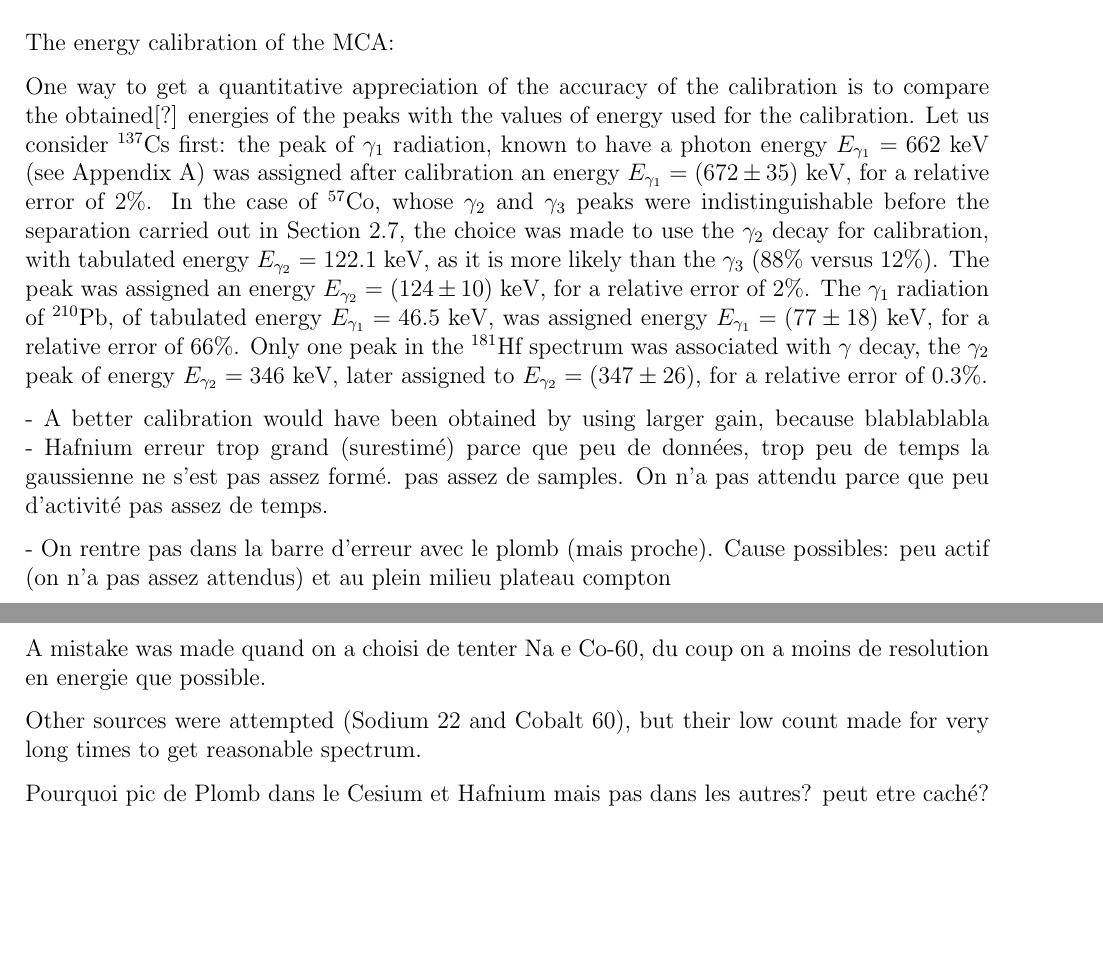
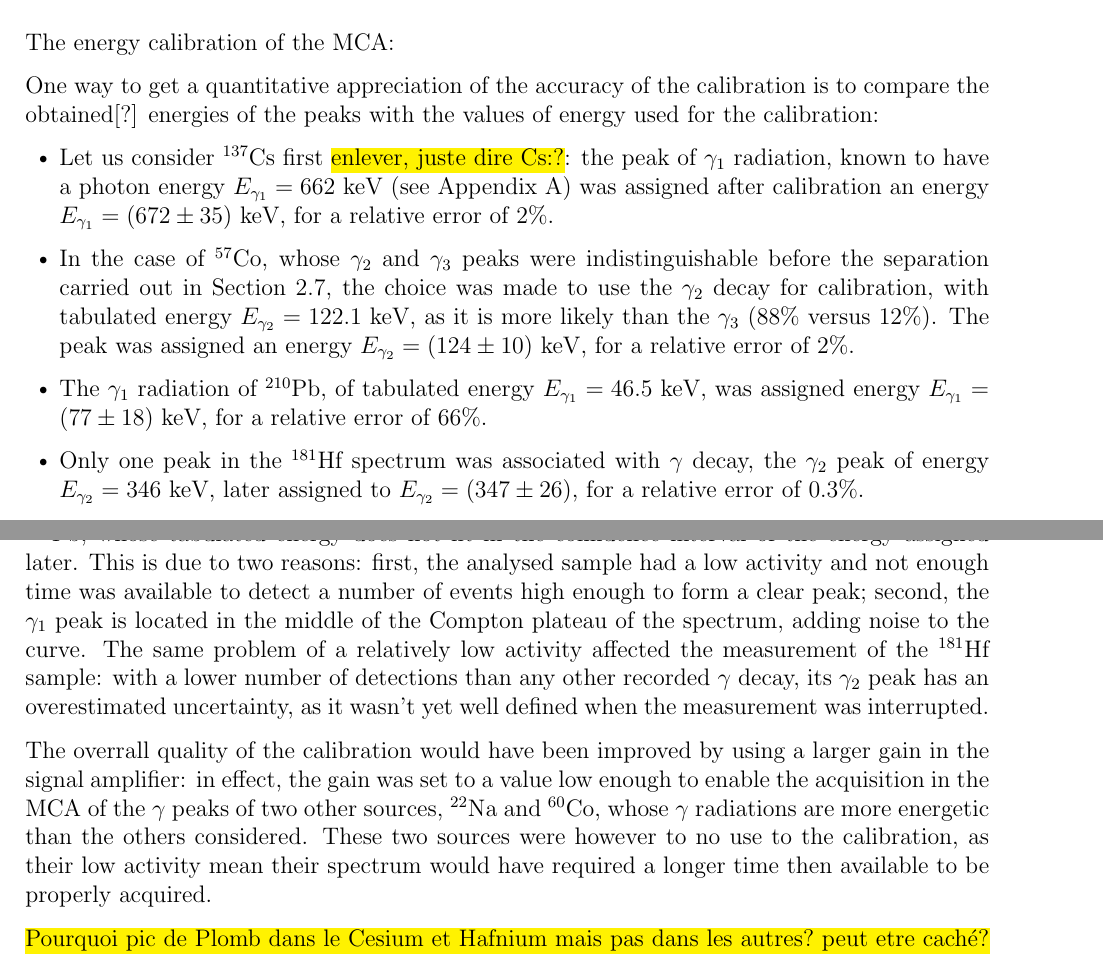
Before and after one commit to TomVdt/TPIII, a LaTeX document (01-physique-nucleaire-VI/rapport.tex, which reads 01-physique-nucleaire-VI/config/imports.tex, 01-physique-nucleaire-VI/sections/3-discussion.tex): two parts of pages 11 and 12 of 16, joined at a grey line, cut so that both start at the same text, the shorter picture padded with empty space. Compiled offline with pdfLaTeX.

Commit message:
Discussion spectre partie 2

```diff
--- a/01-physique-nucleaire-VI/config/imports.tex
+++ b/01-physique-nucleaire-VI/config/imports.tex
@@ -15,7 +15,7 @@
 % \usepackage[export]{adjustbox}
 
 \usepackage{parskip}  % No paragraph indents
-\usepackage{enumitem}
+\usepackage{enumitem} % Custom lists
 \usepackage{xspace}
 
 \usepackage{booktabs}  % Nice tables
--- a/01-physique-nucleaire-VI/sections/3-discussion.tex
+++ b/01-physique-nucleaire-VI/sections/3-discussion.tex
@@ -1,37 +1,31 @@
 \section{Discussion}
 The energy calibration of the MCA:
 
-One way to get a quantitative appreciation of the accuracy of the calibration is to compare the obtained[?] energies of the peaks with the values of energy used for the calibration.
-Let us consider \cesium first: the peak of $\gamma_1$ radiation, known to have a photon energy $E_{\gamma_1} = 662$ keV (see \autoref{sec:decay_schemes}) was assigned after calibration an energy $E_{\gamma_1} = (672 \pm 35)$ keV, for a relative error of 2\%.
-In the case of \cobalt, whose $\gamma_2$ and $\gamma_3$ peaks were indistinguishable before the separation carried out in \autoref{sec:separation},
-the choice was made to use the $\gamma_2$ decay for calibration, with tabulated energy $E_{\gamma_2} = 122.1$ keV, as it is more likely than the $\gamma_3$ (88\% versus 12\%).
-The peak was assigned an energy $E_{\gamma_2} = (124 \pm 10)$ keV, for a relative error of 2\%.
-The $\gamma_1$ radiation of \lead, of tabulated energy $E_{\gamma_1} = 46.5$ keV,
-was assigned energy $E_{\gamma_1} = (77 \pm 18)$ keV, for a relative error of 66\%.
-Only one peak in the \hafnium spectrum was associated with $\gamma$ decay, the $\gamma_2$ peak of energy $E_{\gamma_2} = 346$ keV, later assigned to $E_{\gamma_2} = (347 \pm 26)$, for a relative error of 0.3\%.
+One way to get a quantitative appreciation of the accuracy of the calibration is to compare the obtained[?] energies of the peaks with the values of energy used for the calibration:
+\begin{itemize}
+    \item Let us consider \cesium first \hl{enlever, juste dire Cs:?}: the peak of $\gamma_1$ radiation, known to have a photon energy $E_{\gamma_1} = 662$ keV (see \autoref{sec:decay_schemes}) was assigned after calibration an energy $E_{\gamma_1} = (672 \pm 35)$ keV, for a relative error of 2\%.
+    \item In the case of \cobalt, whose $\gamma_2$ and $\gamma_3$ peaks were indistinguishable before the separation carried out in \autoref{sec:separation},
+    the choice was made to use the $\gamma_2$ decay for calibration, with tabulated energy $E_{\gamma_2} = 122.1$ keV, as it is more likely than the $\gamma_3$ (88\% versus 12\%).
+    The peak was assigned an energy $E_{\gamma_2} = (124 \pm 10)$ keV, for a relative error of 2\%.
+    \item The $\gamma_1$ radiation of \lead, of tabulated energy $E_{\gamma_1} = 46.5$ keV, was assigned energy $E_{\gamma_1} = (77 \pm 18)$ keV, for a relative error of 66\%.
+    \item Only one peak in the \hafnium spectrum was associated with $\gamma$ decay, the $\gamma_2$ peak of energy $E_{\gamma_2} = 346$ keV, later assigned to $E_{\gamma_2} = (347 \pm 26)$, for a relative error of 0.3\%.
+\end{itemize}
+One can see how the most visible problem\footnote{j'aime pas trop cette phrase} with the calibration is the use of the $\gamma_1$ peak of \lead, whose tabulated energy does not fit in the confidence interval of the energy assigned later.
+This is due to two reasons: first, the analysed sample had a low activity and not enough time was available to detect a number of events high enough to form a clear peak;
+second, the $\gamma_1$ peak is located in the middle of the Compton plateau of the spectrum, adding noise to the curve.
+The same problem of a relatively low activity affected the measurement of the \hafnium sample:
+with a lower number of detections than any other recorded $\gamma$ decay, its $\gamma_2$ peak has an overestimated uncertainty, as it wasn't yet well defined when the measurement was interrupted.
 
-- A better calibration would have been obtained by using larger gain, because blablablabla
-- Hafnium erreur trop grand (surestimé) parce que peu de données, trop peu de temps la gaussienne ne s'est pas assez formé. pas assez de samples.
-On n'a pas attendu parce que peu d'activité pas assez de temps.
-
-- On rentre pas dans la barre d'erreur avec le plomb (mais proche).
-Cause possibles: peu actif (on n'a pas assez attendus) et au plein milieu plateau compton
+The overrall quality of the calibration would have been improved by using a larger  gain in the signal amplifier:
+in effect, the gain was set to a value low enough to enable the acquisition in the MCA of the $\gamma$ peaks of two other sources, $^{22}$Na and $^{60}$Co, whose $\gamma$ radiations are more energetic than the others considered.
+These two sources were however to no use to the calibration, as their low activity mean their spectrum would have required a longer time then available to be properly acquired.
 
 
-
-
-
-A mistake was made quand on a choisi de tenter Na e Co-60, du coup on a moins de resolution en energie que possible.
-
-Other sources were attempted (Sodium 22 and Cobalt 60),
-but their low count made for very long times to get reasonable spectrum.
-
-Pourquoi pic de Plomb dans le Cesium et Hafnium mais pas dans les autres?
+\hl{Pourquoi pic de Plomb dans le Cesium et Hafnium mais pas dans les autres?
 peut etre caché? aussi peu de compton dans le Cobalt pourquoi?
 Ça a un sense que on ait beaucoup de plomb dans le cesium parce que tres actif = beaucoup de photons qui frappent le plomb??
-Pas assez d'informations
-
-Dans le hafnium gamma 1 caché par compton plateau?
+Pas assez d'informations.
+Dans le hafnium gamma 1 caché par compton plateau?}
 
 \paragraph{Fitting distributions}
 For the High Mean dataset, the Gaussian and Poisson distribution hypothesis could not be rejected, while for the Low Mean dataset, the Gaussian distribution hypothesis was rejected due to a low p-value. This result is coherent with probability theory, as for a high mean, a Poisson distribution tends towards a Gaussian distribution \cite{notice_generale}. It is worth noting that the p-value does not allow us to confirm that a dataset follows some distribution, it is only an indicator of when a proposed distribution can safely be rejected, within some margin of error \(\alpha\), most commonly 5\%.
```
